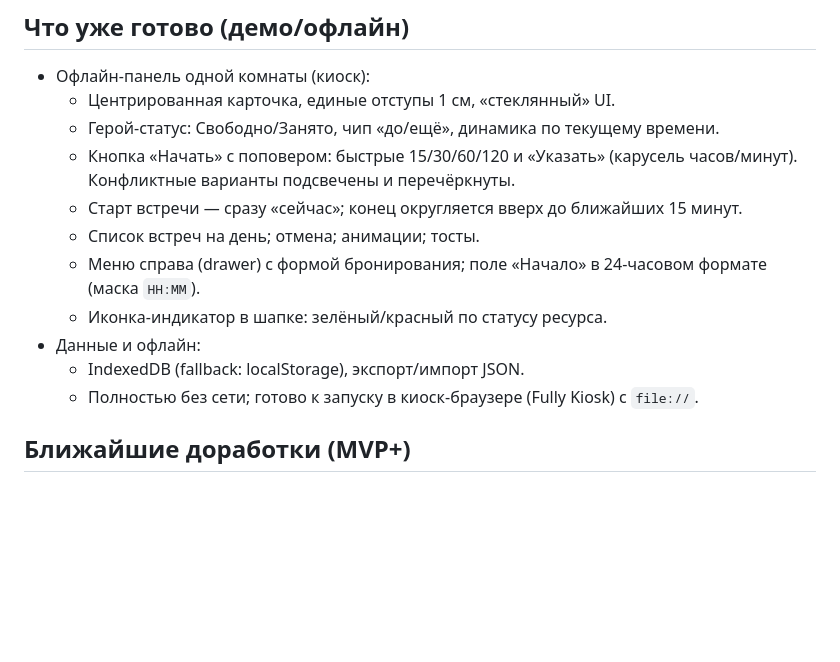
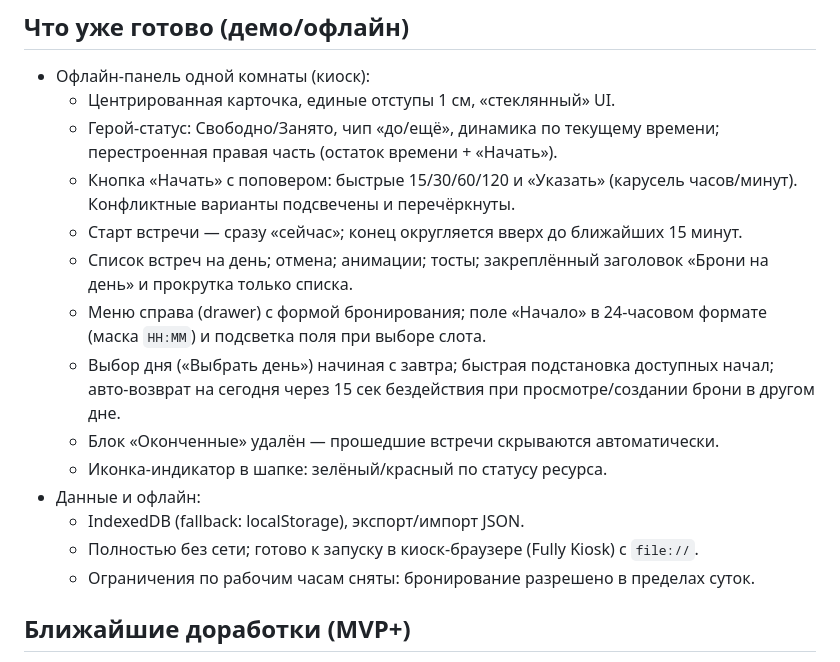
Before and after one commit to dmitr-server/room-panel-offline, a Markdown page: docs/FEATURES.md, the part around the change. GitHub-like rendering; blank space fills up the shorter version.

Commit message:
docs: FEATURES reflect day picker, sticky header, no working-hours, auto-return, input highlight

```diff
--- a/docs/FEATURES.md
+++ b/docs/FEATURES.md
@@ -5,15 +5,18 @@
 ## Что уже готово (демо/офлайн)
 - Офлайн‑панель одной комнаты (киоск):
   - Центрированная карточка, единые отступы 1 см, «стеклянный» UI.
-  - Герой‑статус: Свободно/Занято, чип «до/ещё», динамика по текущему времени.
+  - Герой‑статус: Свободно/Занято, чип «до/ещё», динамика по текущему времени; перестроенная правая часть (остаток времени + «Начать»).
   - Кнопка «Начать» с поповером: быстрые 15/30/60/120 и «Указать» (карусель часов/минут). Конфликтные варианты подсвечены и перечёркнуты.
   - Старт встречи — сразу «сейчас»; конец округляется вверх до ближайших 15 минут.
-  - Список встреч на день; отмена; анимации; тосты.
-  - Меню справа (drawer) с формой бронирования; поле «Начало» в 24‑часовом формате (маска `HH:MM`).
+  - Список встреч на день; отмена; анимации; тосты; закреплённый заголовок «Брони на день» и прокрутка только списка.
+  - Меню справа (drawer) с формой бронирования; поле «Начало» в 24‑часовом формате (маска `HH:MM`) и подсветка поля при выборе слота.
+  - Выбор дня («Выбрать день») начиная с завтра; быстрая подстановка доступных начал; авто‑возврат на сегодня через 15 сек бездействия при просмотре/создании брони в другом дне.
+  - Блок «Оконченные» удалён — прошедшие встречи скрываются автоматически.
   - Иконка‑индикатор в шапке: зелёный/красный по статусу ресурса.
 - Данные и офлайн:
   - IndexedDB (fallback: localStorage), экспорт/импорт JSON.
   - Полностью без сети; готово к запуску в киоск‑браузере (Fully Kiosk) с `file://`.
+  - Ограничения по рабочим часам сняты: бронирование разрешено в пределах суток.
 
 ## Ближайшие доработки (MVP+)
 - Завершение текущей встречи вручную (досрочно) с немедленным освобождением ресурса.
```
